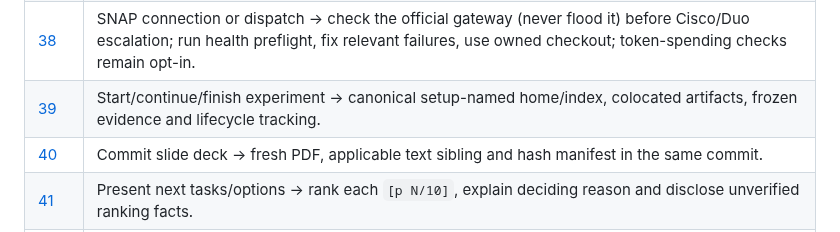
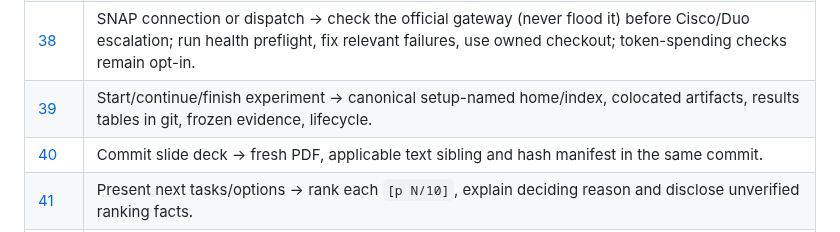
Before and after one commit to brando90/agents-config, a Markdown page: INDEX_RULES.md, the part around the change. Rendered like a GitHub page.

```diff
--- a/INDEX_RULES.md
+++ b/INDEX_RULES.md
@@ -75,7 +75,7 @@ Read the linked rule **before** its action. Multiple rows may apply. Stanford Ne
 | [36](rules/workers.md#trigger-rule-36) | Handoff/reusable/scheduled prompt → use the appropriate summary format; selection advice stays outside, execution facts inside; preserve schedule settings. |
 | [37](rules/research.md#trigger-rule-37) | Long/dispatched run → maintain and publish live canonical results.md from launch; Markdown is sufficient, dashboards require explicit request. |
 | [38](rules/hosts.md#trigger-rule-38) | SNAP connection or dispatch → check the official gateway (never flood it) before Cisco/Duo escalation; run health preflight, fix relevant failures, use owned checkout; token-spending checks remain opt-in. |
-| [39](rules/research.md#trigger-rule-39) | Start/continue/finish experiment → canonical setup-named home/index, colocated artifacts, frozen evidence and lifecycle tracking. |
+| [39](rules/research.md#trigger-rule-39) | Start/continue/finish experiment → canonical setup-named home/index, colocated artifacts, results tables in git, frozen evidence, lifecycle. |
 | [40](rules/writing.md#trigger-rule-40) | Commit slide deck → fresh PDF, applicable text sibling and hash manifest in the same commit. |
 | [41](rules/responses.md#trigger-rule-41) | Present next tasks/options → rank each `[p N/10]`, explain deciding reason and disclose unverified ranking facts. |
 | [42](rules/workers.md#trigger-rule-42) | Dispatch beyond short lookup → owned checkout, named persistent session, verified launch/live records and completion watch; an agent in a numbered or stale session renames its own to `<client>-<project>-<role>-<task>`. |
```
Also changed, not shown: rules/research.md (+1 -1 lines), workflows/expts-and-results.md (+2 -0 lines).
